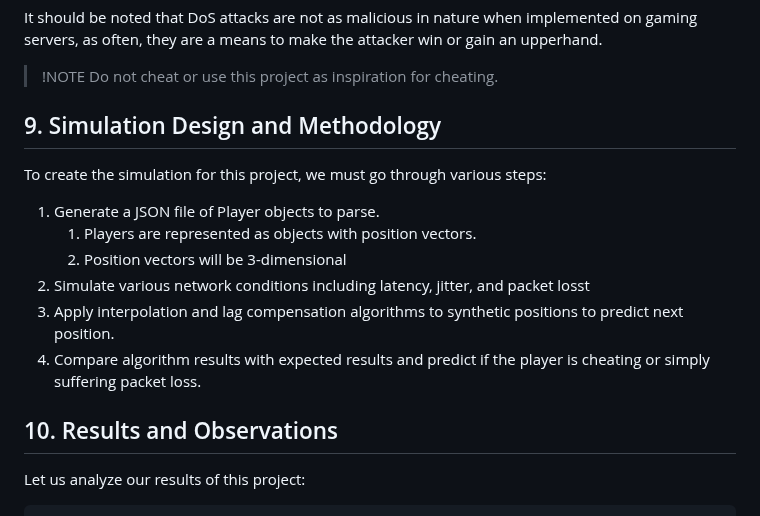
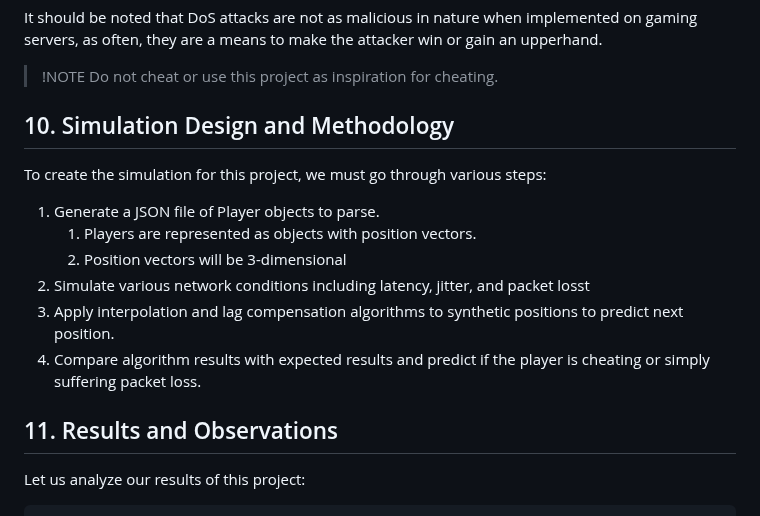
Before and after one commit to joeykap123/Projects, a Markdown page: NetworkingInVideoGames/docs/ResearchDoc.md, the part around one of its changes. GitHub-like rendering.

```diff
--- a/NetworkingInVideoGames/docs/ResearchDoc.md
+++ b/NetworkingInVideoGames/docs/ResearchDoc.md
@@ -154,7 +160,7 @@ It should be noted that DoS attacks are not as malicious in nature when implemen
 > !NOTE
 > Do not cheat or use this project as inspiration for cheating.
 
-## 9. Simulation Design and Methodology
+## 10. Simulation Design and Methodology
 
 To create the simulation for this project, we must go through various steps:</br>
 1. Generate a JSON file of Player objects to parse.
@@ -166,7 +172,7 @@ To create the simulation for this project, we must go through various steps:</br
 
 
 
-## 10. Results and Observations
+## 11. Results and Observations
 
 Let us analyze our results of this project:
 
```
Also changed, not shown: other parts of NetworkingInVideoGames/docs/ResearchDoc.md (+22 -16 lines).
